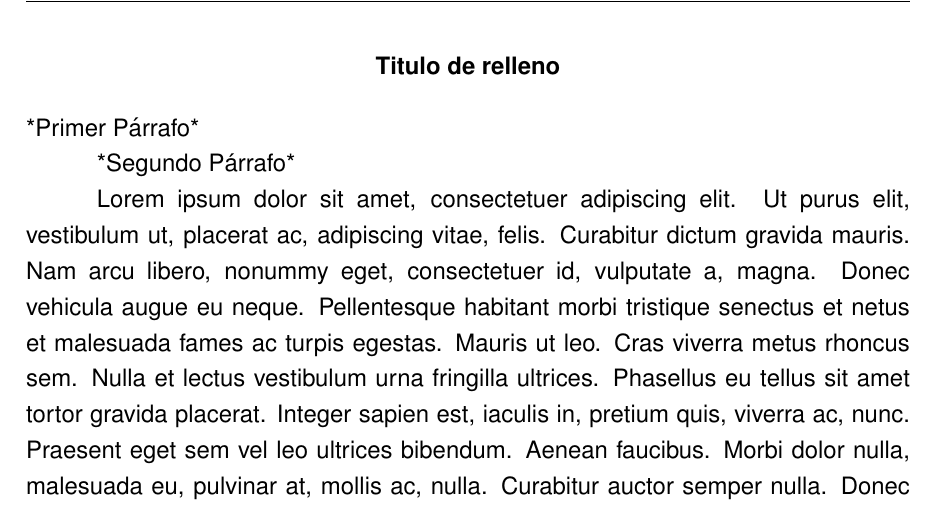
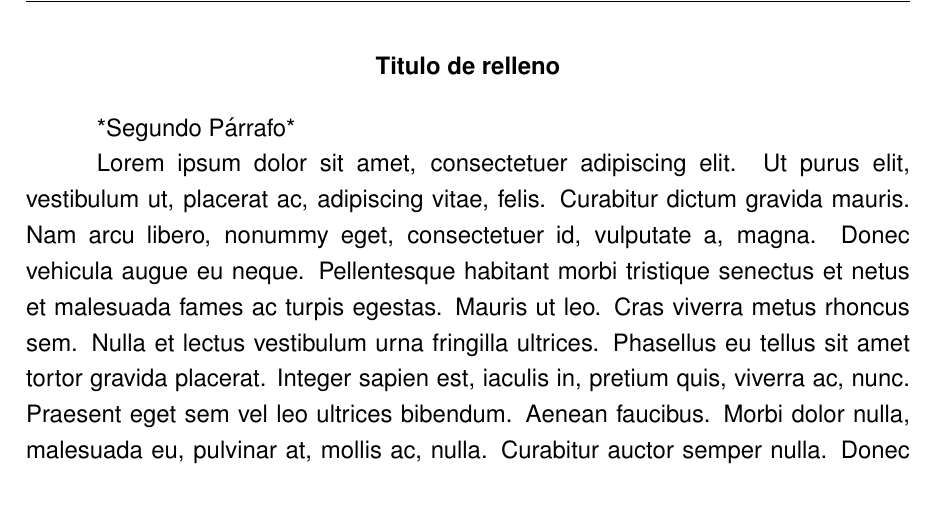
Before and after one commit to AlanAcosta460/LaTeX, a LaTeX document (El_Trafico/El_Trafico.tex): part of page 1 of 2, cut so that both start at the same text. Compiled offline with pdfLaTeX.

Commit message:
revision

```diff
--- a/El_Trafico/El_Trafico.tex
+++ b/El_Trafico/El_Trafico.tex
@@ -26,11 +26,11 @@
     \end{center}
 
     % Cuerpo (Primer párrafo sin sangría)
-    \noindent *Primer Párrafo*
+    \noindent
 
     *Segundo Párrafo*
 
-    \lipsum \\
+    \lipsum
 
     % Bibliografía
     % \renewcommand{\refname}{Bibliografía} % Cambio de nombre de la sección
```
